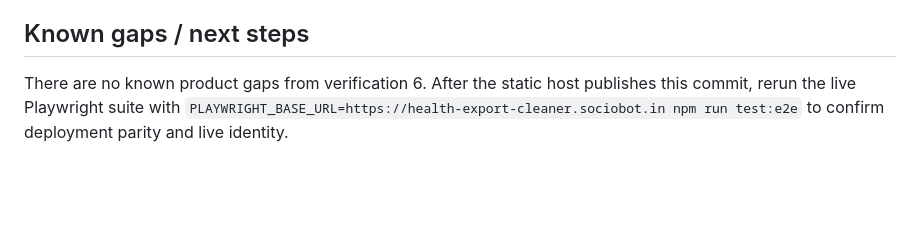
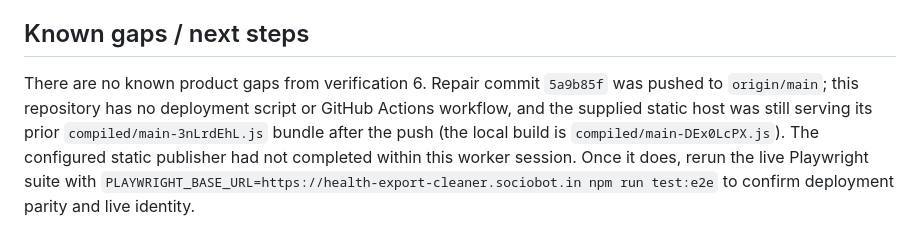
Before and after one commit to B-Divyesh/sf-health-export-cleaner, a Markdown page: .factory/handoff.md, the part around the change. GitHub-like rendering; blank space fills up the shorter version.

Commit message:
docs: record repair deployment status

```diff
--- a/.factory/handoff.md
+++ b/.factory/handoff.md
@@ -72,7 +72,12 @@ to this offline PWA.
 
 ## Known gaps / next steps
 
-There are no known product gaps from verification 6. After the static host
-publishes this commit, rerun the live Playwright suite with
+There are no known product gaps from verification 6. Repair commit
+`5a9b85f` was pushed to `origin/main`; this repository has no deployment
+script or GitHub Actions workflow, and the supplied static host was still
+serving its prior `compiled/main-3nLrdEhL.js` bundle after the push (the local
+build is `compiled/main-DEx0LcPX.js`). The configured static publisher had not
+completed within this worker session. Once it does, rerun the live Playwright
+suite with
 `PLAYWRIGHT_BASE_URL=https://health-export-cleaner.sociobot.in npm run test:e2e`
 to confirm deployment parity and live identity.
```
